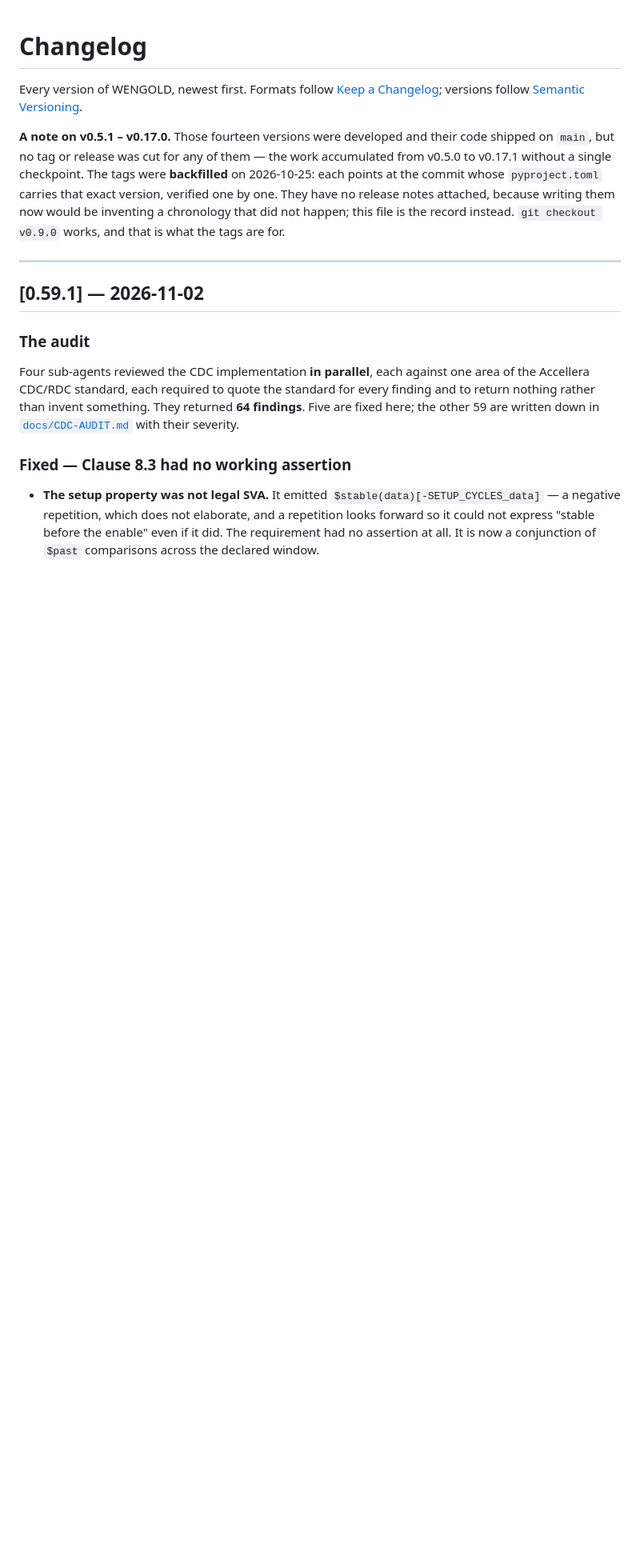
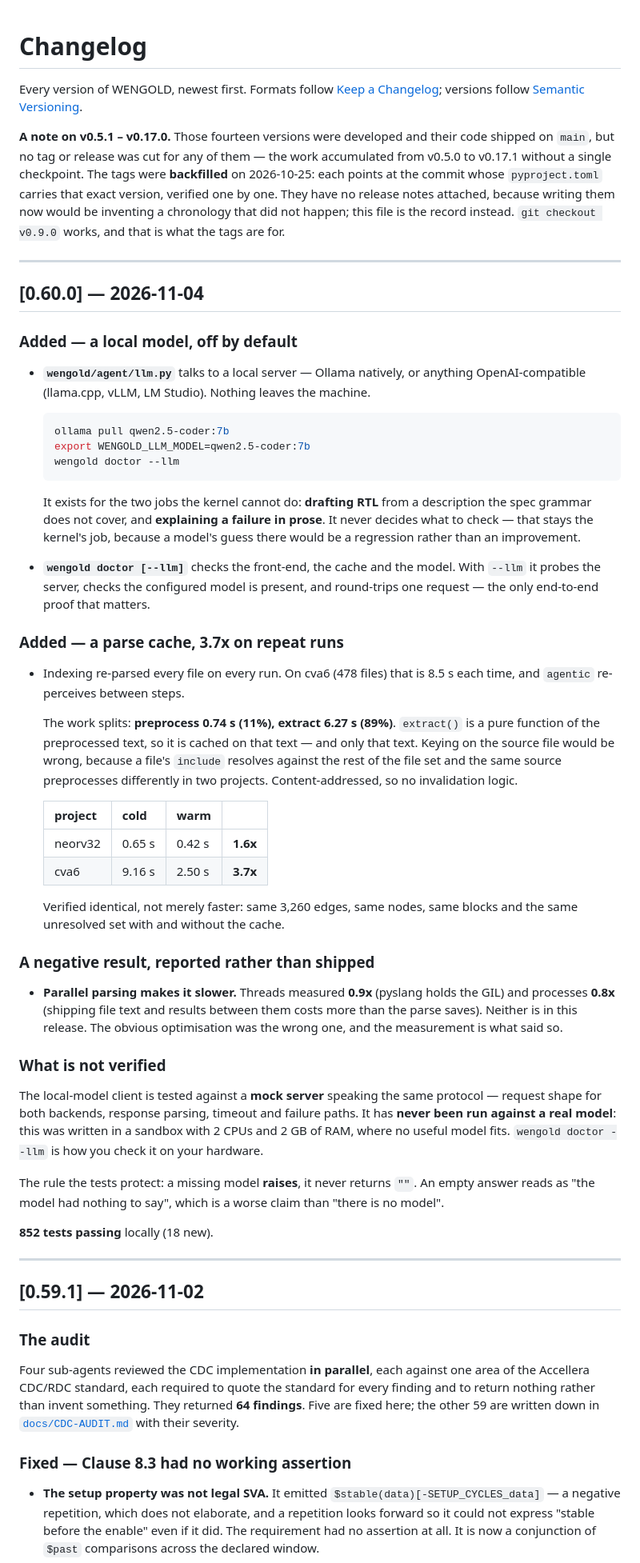
Before and after one commit to thejas235689/wengold, a Markdown page: CHANGELOG.md, the part around the change. Shown at 80% size. Rendered like a GitHub page; blank space fills up the shorter version.

Commit message:
CHANGELOG: 0.60.0 local model and parse cache

````diff
--- a/CHANGELOG.md
+++ b/CHANGELOG.md
@@ -11,6 +11,66 @@ carries that exact version, verified one by one. They have no release notes
 attached, because writing them now would be inventing a chronology that did not
 happen; this file is the record instead. `git checkout v0.9.0` works, and that is
 what the tags are for.
+
+---
+
+## [0.60.0] — 2026-11-04
+
+### Added — a local model, off by default
+- **`wengold/agent/llm.py`** talks to a local server — Ollama natively, or anything
+  OpenAI-compatible (llama.cpp, vLLM, LM Studio). Nothing leaves the machine.
+
+  ```bash
+  ollama pull qwen2.5-coder:7b
+  export WENGOLD_LLM_MODEL=qwen2.5-coder:7b
+  wengold doctor --llm
+  ```
+
+  It exists for the two jobs the kernel cannot do: **drafting RTL** from a description
+  the spec grammar does not cover, and **explaining a failure in prose**. It never
+  decides what to check — that stays the kernel's job, because a model's guess there
+  would be a regression rather than an improvement.
+
+- **`wengold doctor [--llm]`** checks the front-end, the cache and the model. With
+  `--llm` it probes the server, checks the configured model is present, and
+  round-trips one request — the only end-to-end proof that matters.
+
+### Added — a parse cache, 3.7x on repeat runs
+- Indexing re-parsed every file on every run. On cva6 (478 files) that is 8.5 s each
+  time, and `agentic` re-perceives between steps.
+
+  The work splits: **preprocess 0.74 s (11%), extract 6.27 s (89%)**. `extract()` is
+  a pure function of the preprocessed text, so it is cached on that text — and only
+  that text. Keying on the source file would be wrong, because a file's `include`
+  resolves against the rest of the file set and the same source preprocesses
+  differently in two projects. Content-addressed, so no invalidation logic.
+
+  | project | cold | warm | |
+  | --- | --- | --- | --- |
+  | neorv32 | 0.65 s | 0.42 s | **1.6x** |
+  | cva6 | 9.16 s | 2.50 s | **3.7x** |
+
+  Verified identical, not merely faster: same 3,260 edges, same nodes, same blocks and
+  the same unresolved set with and without the cache.
+
+### A negative result, reported rather than shipped
+- **Parallel parsing makes it slower.** Threads measured **0.9x** (pyslang holds the
+  GIL) and processes **0.8x** (shipping file text and results between them costs more
+  than the parse saves). Neither is in this release. The obvious optimisation was the
+  wrong one, and the measurement is what said so.
+
+### What is not verified
+The local-model client is tested against a **mock server** speaking the same protocol
+— request shape for both backends, response parsing, timeout and failure paths. It has
+**never been run against a real model**: this was written in a sandbox with 2 CPUs and
+2 GB of RAM, where no useful model fits. `wengold doctor --llm` is how you check it on
+your hardware.
+
+The rule the tests protect: a missing model **raises**, it never returns `""`. An empty
+answer reads as "the model had nothing to say", which is a worse claim than "there is
+no model".
+
+**852 tests passing** locally (18 new).
 
 ---
 
````
